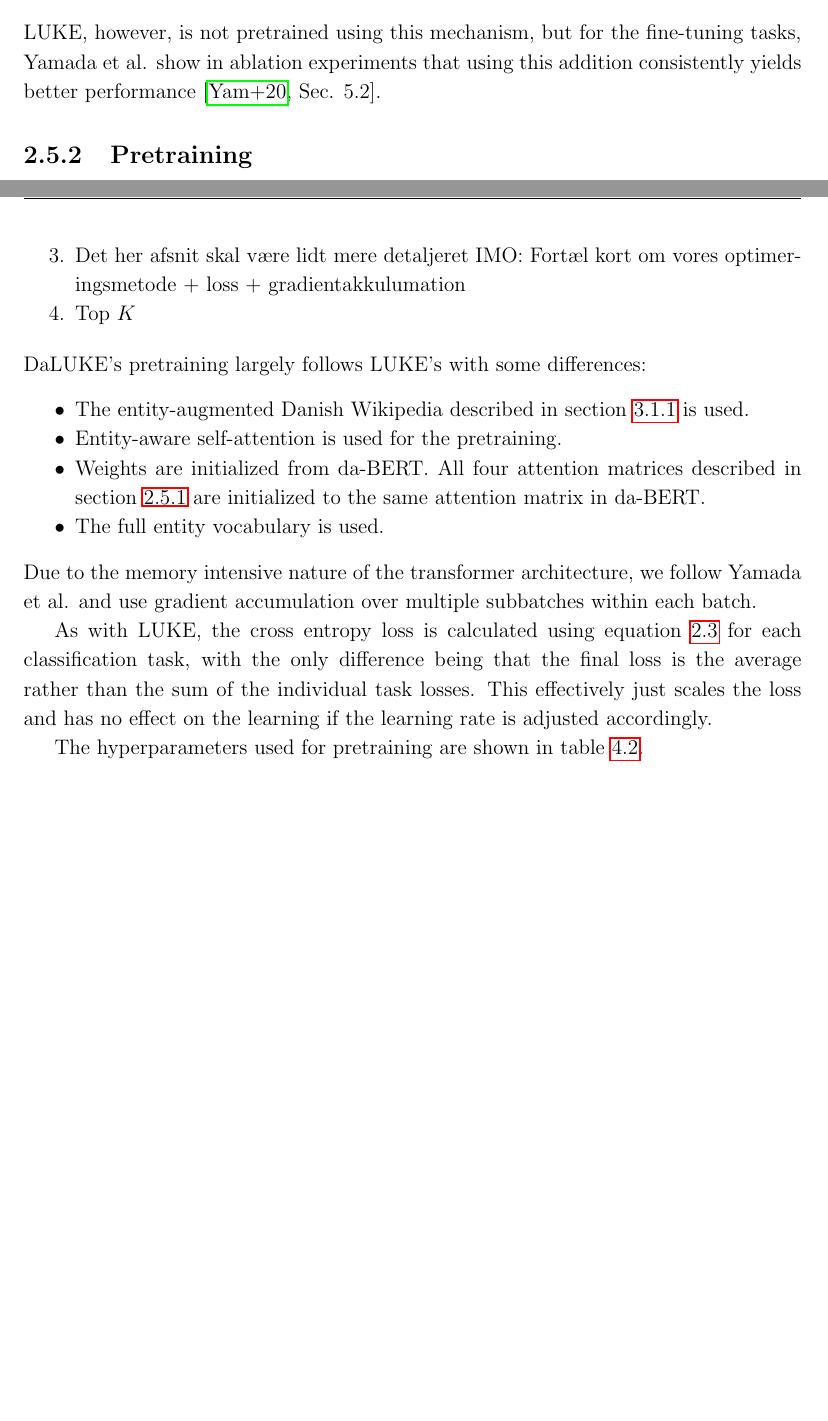
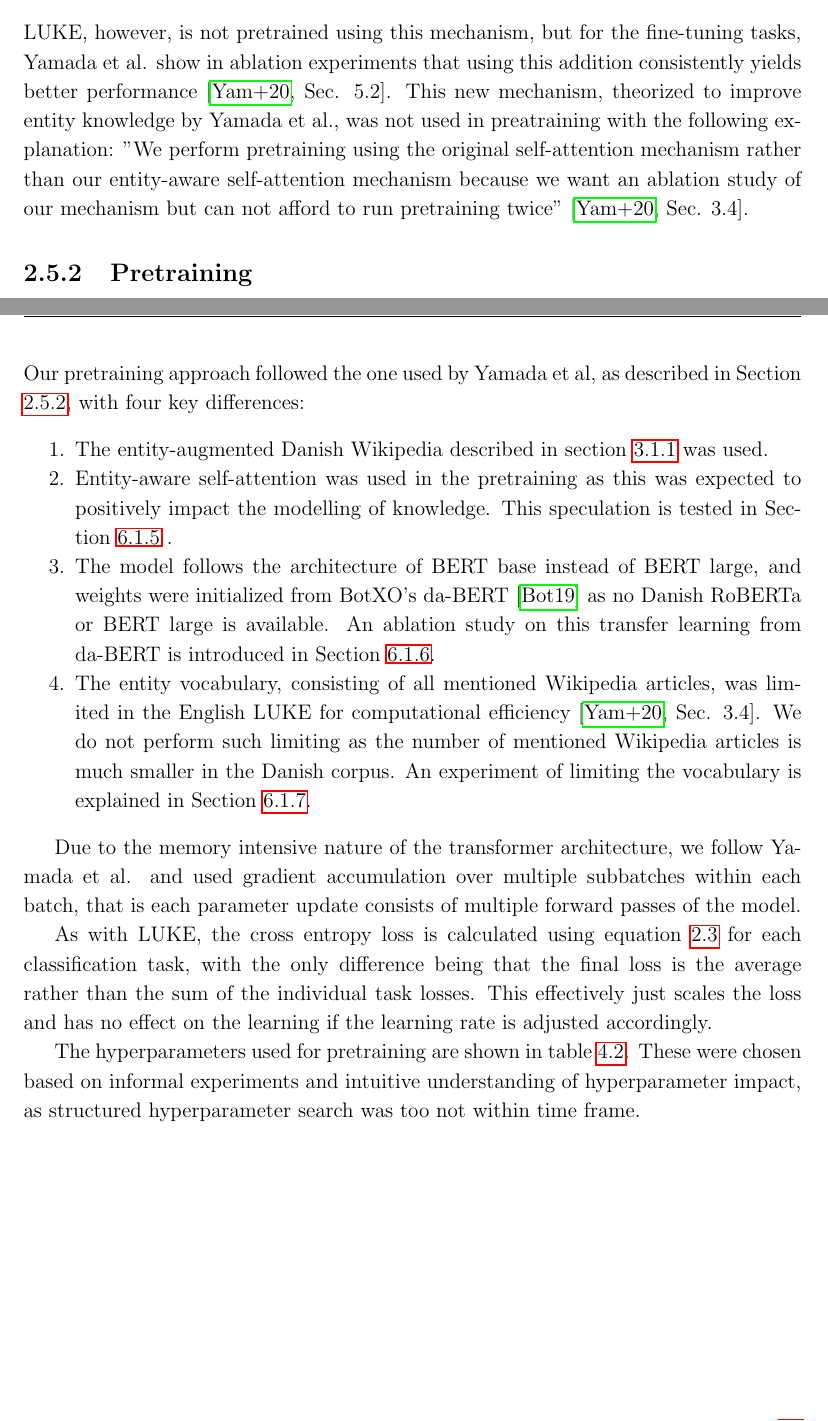
Before and after one commit to peleiden/bug-free-guacamole, a LaTeX thesis (main.tex, which reads sections/methods.tex, sections/theory.tex): two parts of pages 20 and 33 of 84 before the commit and two parts of pages 20 and 33 of 85 after it, joined at a grey line, cut so that both start at the same text, the shorter picture padded with empty space. Compiled offline with pdfLaTeX.

Commit message:
dansk lukas-iteration

```diff
--- a/sections/methods.tex
+++ b/sections/methods.tex
@@ -144,20 +148,25 @@ The reproduction was performed using Python version 3.7.10 and the dependency ve
-    \item Det her afsnit skal være lidt mere detaljeret IMO: Fortæl kort om vores optimeringsmetode + loss + gradientakkulumation
-    \item Top $K$
+    \item Stadig for udetaljeret?
 \end{enumerate}
-DaLUKE's pretraining largely follows LUKE's with some differences:
-\begin{itemize}
-    \item The entity-augmented Danish Wikipedia described in section \ref{subsec:entaug} is used.
-    \item Entity-aware self-attention is used for the pretraining.
-    \item Weights are initialized from da-BERT.
-    All four attention matrices described in section \ref{subsubsec:entityaware} are initialized to the same attention matrix in da-BERT.
-    \item The full entity vocabulary is used.
-\end{itemize}
-Due to the memory intensive nature of the transformer architecture, we follow Yamada et al. and use gradient accumulation over multiple subbatches within each batch.
+Our pretraining approach followed the one used by Yamada et al, as described in Section \ref{subsec:lukepre}, with four key differences:
+\begin{enumerate}
+    \item The entity-augmented Danish Wikipedia described in section \ref{subsec:entaug} was used.
+    \item Entity-aware self-attention was used in the pretraining as this was expected to positively impact the modelling of knowledge. This speculation is tested in Section~\ref{subsec:selfatt} .
+    \item
+        The model follows the architecture of BERT base instead of BERT large, and weights were initialized from BotXO's da-BERT \cite{botxo2019dabert} as no Danish RoBERTa or BERT large is available.
+        An ablation study on this transfer learning from da-BERT is introduced in Section~\ref{subsec:dabertexp}.
+    \item
+        The entity vocabulary, consisting of all mentioned Wikipedia articles, was limited in the English LUKE for computational efficiency \cite[Sec. 3.4]{yamada2020luke}.
+        We do not perform such limiting as the number of mentioned Wikipedia articles is much smaller in the Danish corpus.
+        An experiment of limiting the vocabulary is explained in Section~\ref{subsec:entvocexp}.
+\end{enumerate}
+
+Due to the memory intensive nature of the transformer architecture, we follow Yamada et al. and used gradient accumulation over multiple subbatches within each batch, that is each parameter update consists of multiple forward passes of the model.
 
 As with LUKE, the cross entropy loss is calculated using equation \ref{eq:crossentropyloss} for each classification task, with the only difference being that the final loss is the average rather than the sum of the individual task losses.
 This effectively just scales the loss and has no effect on the learning if the learning rate is adjusted accordingly.
 
 The hyperparameters used for pretraining are shown in table \ref{tab:pretrain-hyper}.
+These were chosen based on informal experiments and intuitive understanding of hyperparameter impact, as structured hyperparameter search was too not within time frame.
 \begin{table}[H]
     \centering
     \begin{tabular}{l|r}
--- a/sections/theory.tex
+++ b/sections/theory.tex
@@ -273,5 +273,7 @@ To handle this explicitly, the idea of \emph{entity-aware self-attention} change
     \end{cases}.
 \end{equation}
 LUKE, however, is not pretrained using this mechanism, but for the fine-tuning tasks, Yamada et al. show in ablation experiments that using this addition consistently yields better performance \cite[Sec. 5.2]{yamada2020luke}.
+This new mechanism, theorized to improve entity knowledge by Yamada et al., was  not used in preatraining with the following explanation:
+''We perform pretraining using the original self-attention mechanism rather than our entity-aware self-attention mechanism because we want an ablation study of our mechanism but can not afford to run pretraining twice'' \cite[Sec. 3.4]{yamada2020luke}.
 
 \subsection{Pretraining}
```
Also changed, not shown: sections/data.tex (+1 -1 lines), sections/discussion.tex (+4 -0 lines), sections/methods.tex (9 more changed lines), sections/theory.tex (1 more changed lines).
